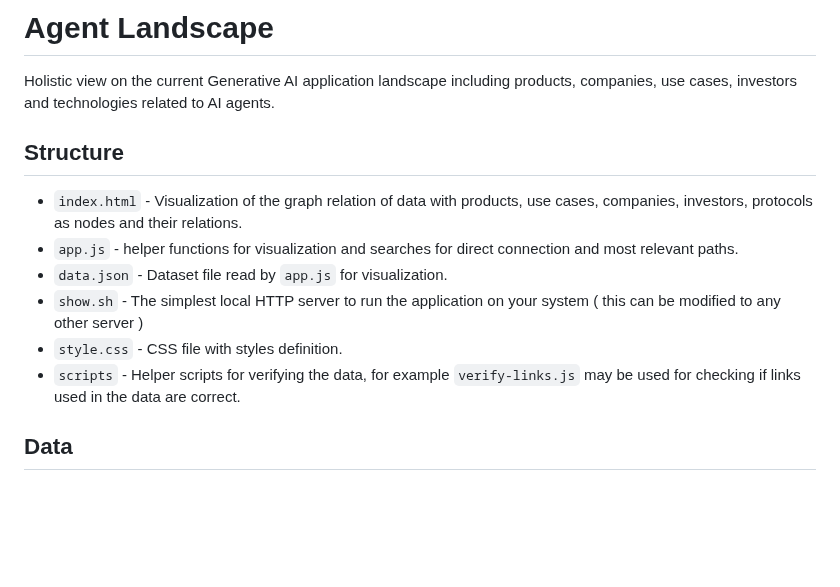
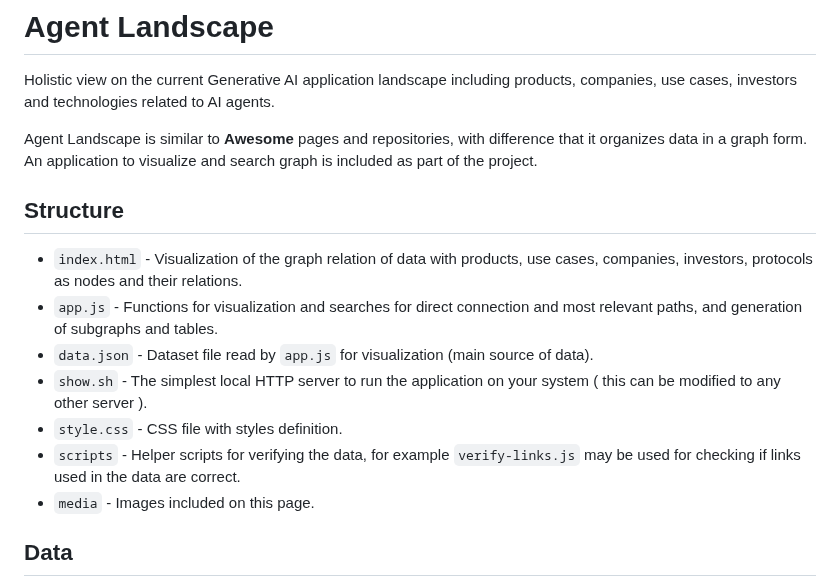
Before and after one commit to AttoAgents/agent-landscape, a Markdown page: README.md, the part around one of its changes. GitHub-like rendering; blank space fills up the shorter version.

```diff
--- a/README.md
+++ b/README.md
@@ -6,14 +6,17 @@
 
 Holistic view on the current Generative AI application landscape including products, companies, use cases, investors and technologies related to AI agents.
 
+Agent Landscape is similar to **Awesome** pages and repositories, with difference that it organizes data in a graph form. An application to visualize and search graph is included as part of the project.
+
 ## Structure
 
 - `index.html` - Visualization of the graph relation of data with products, use cases, companies, investors, protocols as nodes and their relations.
-- `app.js` - helper functions for visualization and searches for direct connection and most relevant paths.
-- `data.json` - Dataset file read by `app.js` for visualization.
-- `show.sh` - The simplest local HTTP server to run the application on your system ( this can be modified to any other server )
+- `app.js` - Functions for visualization and searches for direct connection and most relevant paths, and generation of subgraphs and tables.
+- `data.json` - Dataset file read by `app.js` for visualization (main source of data).
+- `show.sh` - The simplest local HTTP server to run the application on your system ( this can be modified to any other server ).
 - `style.css` - CSS file with styles definition.
 - `scripts` - Helper scripts for verifying the data, for example `verify-links.js` may be used for checking if links used in the data are correct.
+- `media` - Images included on this page.
 
 ## Data
 
```
Also changed, not shown: other parts of README.md (+15 -0 lines).
